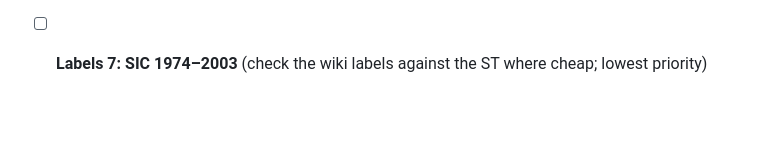
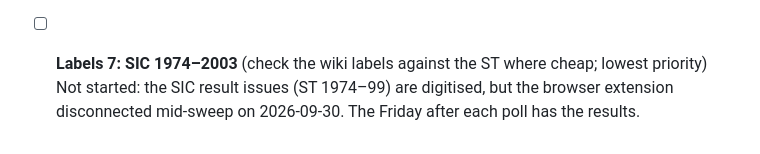
Before and after one commit to ShetlandJ/shetland-political-history, a Markdown page: research/bna/queue.md, the part around the change. Rendered like a GitHub page; blank space fills up the shorter version.

Commit message:
Queue: Labels 7 (SIC) not started, browser disconnected
Co-Authored-By: Claude Opus 5.5 <noreply@anthropic.com>
Claude-Session: https://claude.ai/code/session_01Ch6ezjNsvpSvQZvqBpZRLn

```diff
--- a/research/bna/queue.md
+++ b/research/bna/queue.md
@@ -268,4 +268,4 @@ result issues, plus the p1 adverts. Rebuild and commit after each batch. Evidenc
 - [x] **Labels 4: LTC 1945–1975** (done: 151 rows, 3 new (Lamont and Paton Labour, Mouat Independent, 1945), 148 confirmed. Labour a named team every year; the other side Independents or Moderates. Labels never stop (1972: "six Labour, six Independent"). Open: 1952 four declared Moderate (DB Independent), J. R. Smith 1966 Labour (DB Independent), Reid 1946 "Workers'", 1951 Moderates, unconfirmed Independents. `party-labels-ltc-1945-1975.md`)
 - [x] **Labels 5: ZCC 1890–1929** (done: 1 row, new: George Leslie, Tingwall 1901, "an entirely independent Candidate". County Council elections had no labels; the 1919 "Labour" for Pottinger and W. Sinclair is unconfirmed (open question). `party-labels-zcc-1890-1929.md`)
 - [x] **Labels 6: ZCC 1930–1975** (done: 12 rows, 3 new: Hamilton Independent (Tingwall 1945), Prophet Smith Socialist (Gulberwick 1951), William Thomson Shetland Democratic Group (Unst North 1973); 9 SDG confirmed. Unlabelled otherwise; the 1949 "Labour" seven unconfirmed except Anderson, "Socialist-sponsored" (open question). `party-labels-zcc-1930-1975.md`)
-- [ ] **Labels 7: SIC 1974–2003** (check the wiki labels against the ST where cheap; lowest priority)
+- [ ] **Labels 7: SIC 1974–2003** (check the wiki labels against the ST where cheap; lowest priority) Not started: the SIC result issues (ST 1974–99) are digitised, but the browser extension disconnected mid-sweep on 2026-09-30. The Friday after each poll has the results.
```
